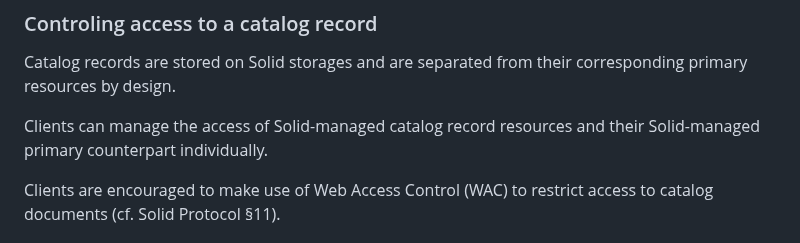
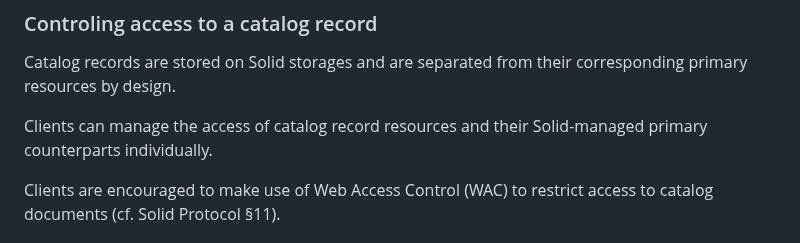
Before and after one commit to kubeluk/SolidDCAT-Profile, a Markdown page: spec.md, the part around the change. Rendered like a GitHub page.

Commit message:
Apply suggestion from @kubeluk

```diff
--- a/spec.md
+++ b/spec.md
@@ -246,7 +246,7 @@ A client can follow a `dcat:dataset` link to directly discover the dataset augme
 
 Catalog records are stored on Solid storages and are separated from their corresponding primary resources by design.
 
-Clients can manage the access of Solid-managed catalog record resources and their Solid-managed primary counterpart individually.
+Clients can manage the access of catalog record resources and their Solid-managed primary counterparts individually.
 
 Clients are encouraged to make use of Web Access Control (WAC) to restrict access to catalog documents (cf. Solid Protocol §11).
 
```
